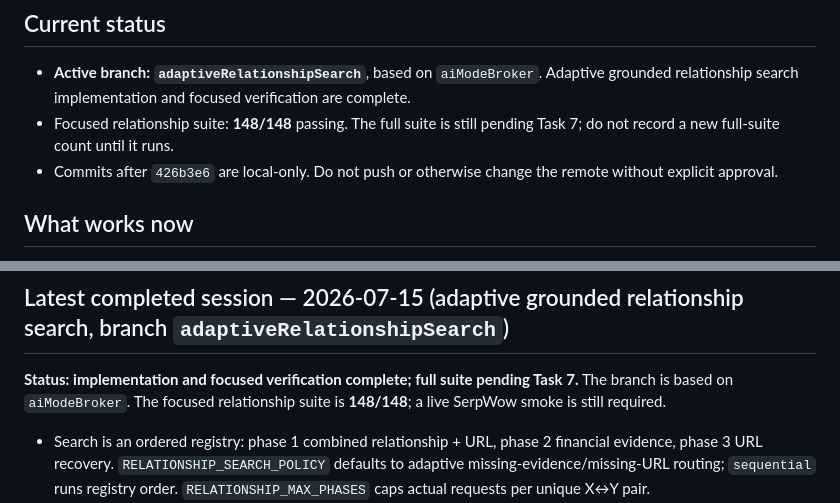
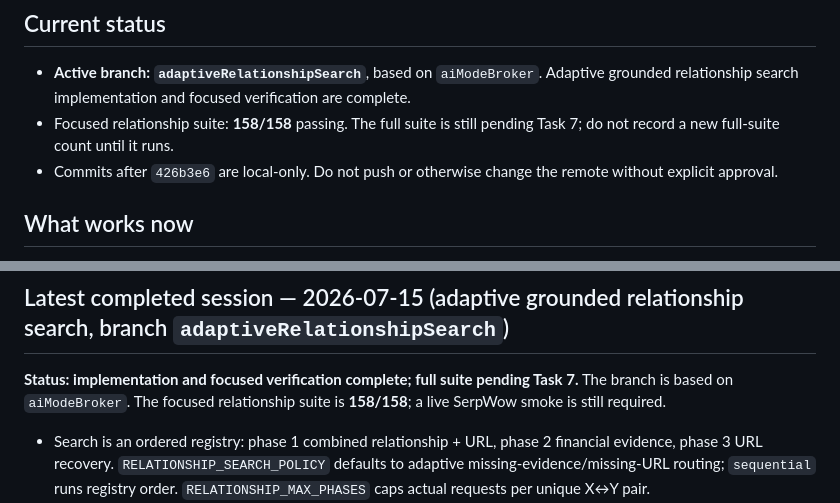
Before and after one commit to UY24/single_ra_firmo, a Markdown page: HANDOFF.md, 2 parts joined by grey strips. GitHub-like rendering.

```diff
--- a/HANDOFF.md
+++ b/HANDOFF.md
@@ -7,7 +7,7 @@ Last updated: 2026-07-15. Read this first if you're picking up this repo. Durabl
 ## Current status
 
 - **Active branch: `adaptiveRelationshipSearch`**, based on `aiModeBroker`. Adaptive grounded relationship search implementation and focused verification are complete.
-- Focused relationship suite: **148/148** passing. The full suite is still pending Task 7; do not record a new full-suite count until it runs.
+- Focused relationship suite: **158/158** passing. The full suite is still pending Task 7; do not record a new full-suite count until it runs.
 - Commits after `426b3e6` are local-only. Do not push or otherwise change the remote without explicit approval.
 
 ## What works now
@@ -57,7 +57,7 @@ cd backend && ../.venv/bin/python -m unittest discover -s tests -t .
 
 ## Latest completed session — 2026-07-15 (adaptive grounded relationship search, branch `adaptiveRelationshipSearch`)
 
-**Status: implementation and focused verification complete; full suite pending Task 7.** The branch is based on `aiModeBroker`. The focused relationship suite is **148/148**; a live SerpWow smoke is still required.
+**Status: implementation and focused verification complete; full suite pending Task 7.** The branch is based on `aiModeBroker`. The focused relationship suite is **158/158**; a live SerpWow smoke is still required.
 
 - Search is an ordered registry: phase 1 combined relationship + URL, phase 2 financial evidence, phase 3 URL recovery. `RELATIONSHIP_SEARCH_POLICY` defaults to adaptive missing-evidence/missing-URL routing; `sequential` runs registry order. `RELATIONSHIP_MAX_PHASES` caps actual requests per unique X↔Y pair.
 - Candidate extraction now preserves typed-URL and bare-domain provenance and fixes valid-domain handling seen with Modal while rejecting IP/file/X-domain candidates.
```
Also changed, not shown: CLAUDE.md (+1 -1 lines).
